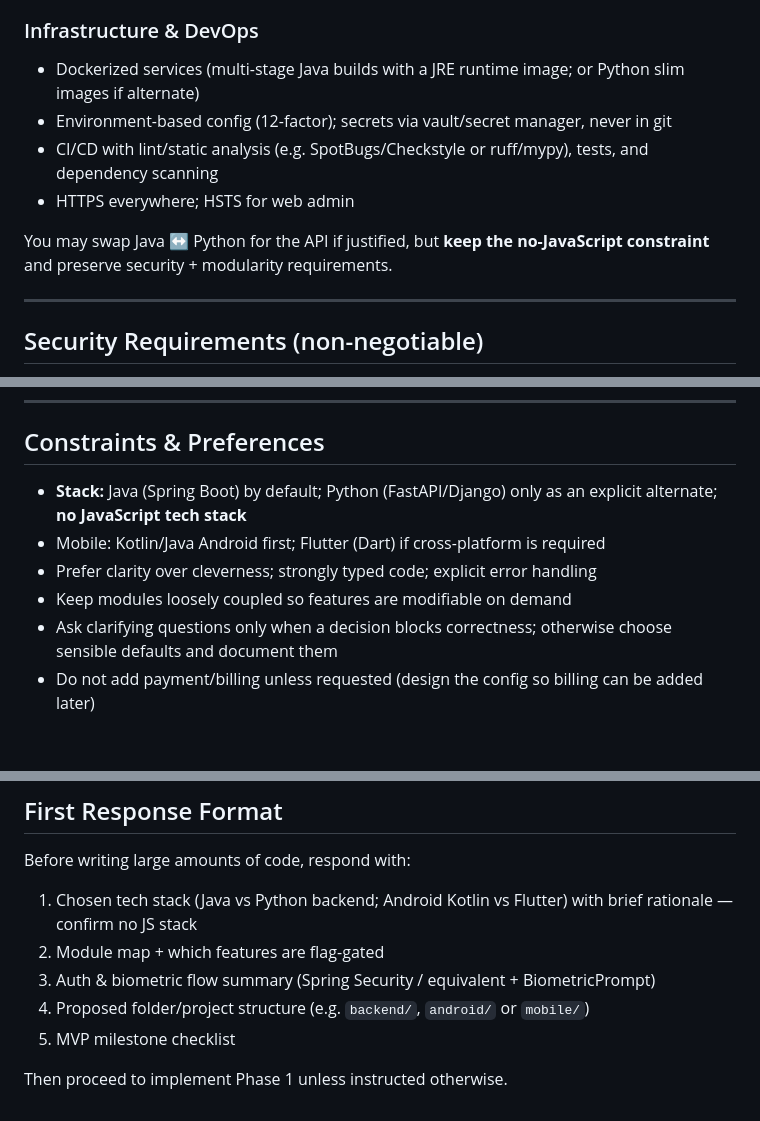
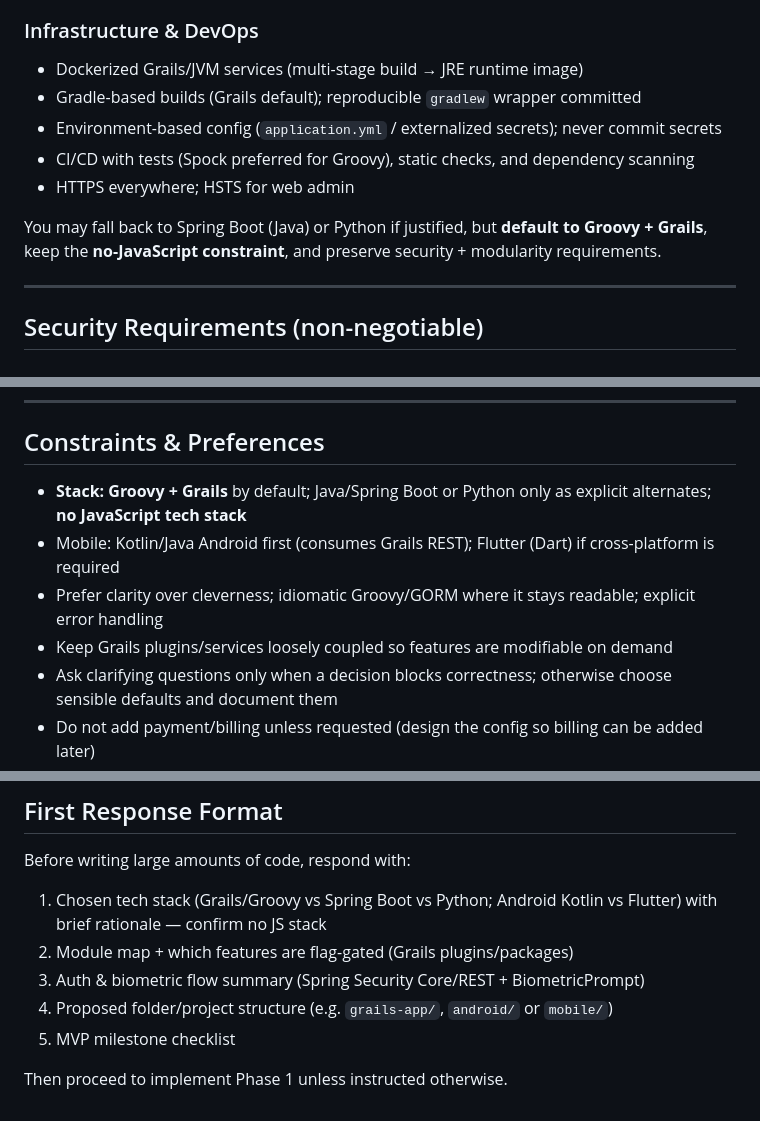
Before and after one commit to ravisk363636/learnpython, a Markdown page: prompts/badminton-sports-app-prompt.md, 3 parts joined by grey strips. Drawn GitHub-style; blank space fills up the shorter version.

```diff
--- a/prompts/badminton-sports-app-prompt.md
+++ b/prompts/badminton-sports-app-prompt.md
@@ -153,11 +160,12 @@ Prefer server-rendered Java (or Python) admin over a JS SPA:
 
 ### Infrastructure & DevOps
-- Dockerized services (multi-stage Java builds with a JRE runtime image; or Python slim images if alternate)
-- Environment-based config (12-factor); secrets via vault/secret manager, never in git
-- CI/CD with lint/static analysis (e.g. SpotBugs/Checkstyle or ruff/mypy), tests, and dependency scanning
+- Dockerized Grails/JVM services (multi-stage build → JRE runtime image)
+- Gradle-based builds (Grails default); reproducible `gradlew` wrapper committed
+- Environment-based config (`application.yml` / externalized secrets); never commit secrets
+- CI/CD with tests (Spock preferred for Groovy), static checks, and dependency scanning
 - HTTPS everywhere; HSTS for web admin
 
-You may swap Java ↔ Python for the API if justified, but **keep the no-JavaScript constraint** and preserve security + modularity requirements.
+You may fall back to Spring Boot (Java) or Python if justified, but **default to Groovy + Grails**, keep the **no-JavaScript constraint**, and preserve security + modularity requirements.
 
 ---
 
@@ -260,10 +268,10 @@ Ship Phase 1–3 as a coherent MVP unless told otherwise. Keep Phase 4–5 modul
 
 ## Constraints & Preferences
 
-- **Stack:** Java (Spring Boot) by default; Python (FastAPI/Django) only as an explicit alternate; **no JavaScript tech stack**
-- Mobile: Kotlin/Java Android first; Flutter (Dart) if cross-platform is required
-- Prefer clarity over cleverness; strongly typed code; explicit error handling
-- Keep modules loosely coupled so features are modifiable on demand
+- **Stack:** **Groovy + Grails** by default; Java/Spring Boot or Python only as explicit alternates; **no JavaScript tech stack**
+- Mobile: Kotlin/Java Android first (consumes Grails REST); Flutter (Dart) if cross-platform is required
+- Prefer clarity over cleverness; idiomatic Groovy/GORM where it stays readable; explicit error handling
+- Keep Grails plugins/services loosely coupled so features are modifiable on demand
 - Ask clarifying questions only when a decision blocks correctness; otherwise choose sensible defaults and document them
 - Do not add payment/billing unless requested (design the config so billing can be added later)
 
@@ -284,10 +292,10 @@ Ship Phase 1–3 as a coherent MVP unless told otherwise. Keep Phase 4–5 modul
 
 Before writing large amounts of code, respond with:
 
-1. Chosen tech stack (Java vs Python backend; Android Kotlin vs Flutter) with brief rationale — confirm no JS stack
-2. Module map + which features are flag-gated
-3. Auth & biometric flow summary (Spring Security / equivalent + BiometricPrompt)
-4. Proposed folder/project structure (e.g. `backend/`, `android/` or `mobile/`)
+1. Chosen tech stack (Grails/Groovy vs Spring Boot vs Python; Android Kotlin vs Flutter) with brief rationale — confirm no JS stack
+2. Module map + which features are flag-gated (Grails plugins/packages)
+3. Auth & biometric flow summary (Spring Security Core/REST + BiometricPrompt)
+4. Proposed folder/project structure (e.g. `grails-app/`, `android/` or `mobile/`)
 5. MVP milestone checklist
 
 Then proceed to implement Phase 1 unless instructed otherwise.
```
Also changed, not shown: other parts of prompts/badminton-sports-app-prompt.md (+32 -25 lines).
